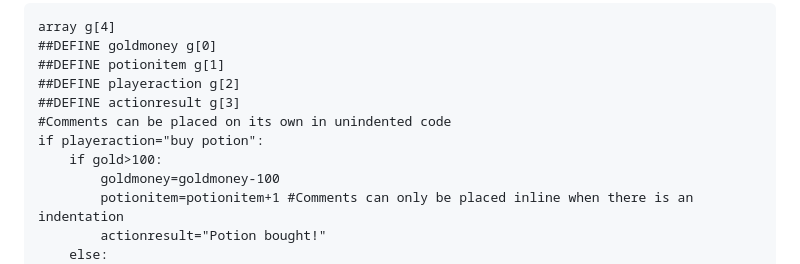
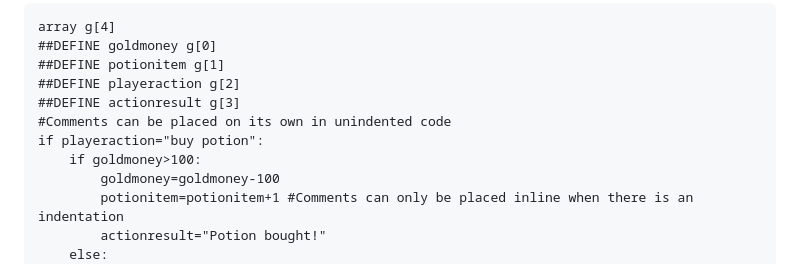
Before and after one commit to RealOfficialTurf/ArrayLang-2, a Markdown page: README.md, the part around the change printed below. Rendered like a GitHub page.

```diff
--- a/README.md
+++ b/README.md
@@ -92,7 +95,7 @@ array g[4]
 ##DEFINE actionresult g[3]
 #Comments can be placed on its own in unindented code
 if playeraction="buy potion":
-	if gold>100:
+	if goldmoney>100:
 		goldmoney=goldmoney-100
 		potionitem=potionitem+1 #Comments can only be placed inline when there is an indentation
 		actionresult="Potion bought!"
```
Also changed, not shown: other parts of README.md (+4 -1 lines).
